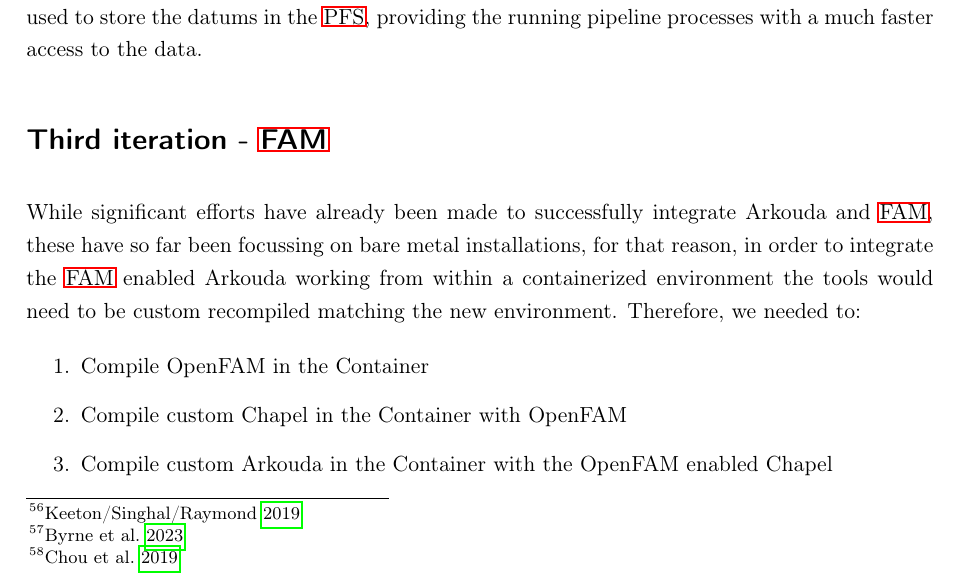
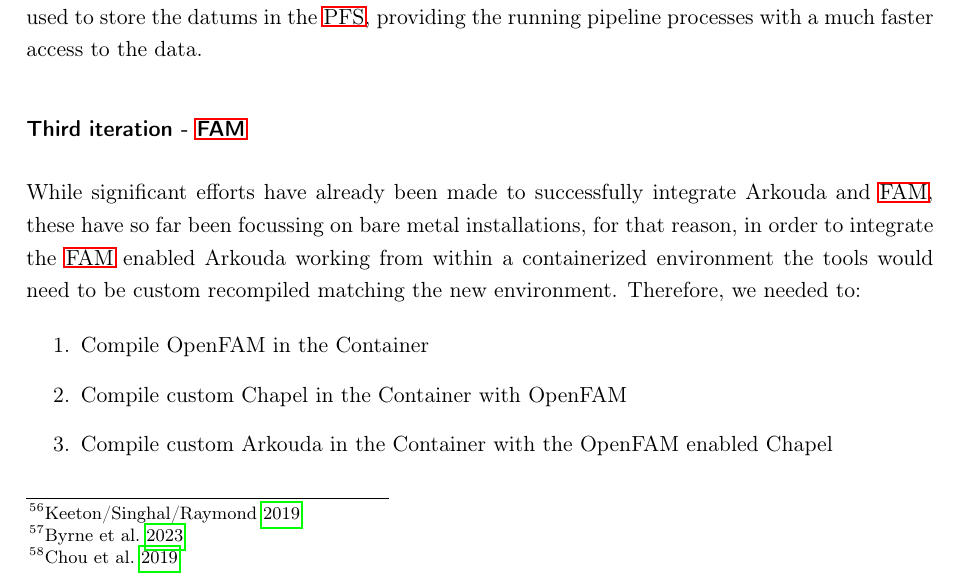
Before and after one commit to Jo-Eck/ProjectPaper-2, a LaTeX thesis (DHBW/PA2/studienarbeit.tex, which reads DHBW/PA2/includes/content/prototyping/tightly_coupled.tex): part of page 30 of 85, cut so that both start at the same text. Compiled offline with pdfLaTeX.

Commit message:
fixes bug which wrongly indexes supplementary section

```diff
--- a/DHBW/PA2/includes/content/prototyping/tightly_coupled.tex
+++ b/DHBW/PA2/includes/content/prototyping/tightly_coupled.tex
@@ -82,7 +82,7 @@
 
 The pachyderm platform itself might also benefit from the integration of \ac{FAM}, as it could be used to store the datums in the \ac{PFS}, providing the running pipeline processes with a much faster access to the data.
 
-\section*{Third iteration - \ac{FAM}}
+\subsubsection{Third iteration - \ac{FAM}}
 \label{third_iteration_fam}
 While significant efforts have already been made to successfully integrate Arkouda and \ac{FAM}, these have so far been focussing on bare metal installations, for that reason, in order to integrate the \ac{FAM} enabled Arkouda working from within a containerized environment the tools would need to be
 custom recompiled matching the new environment.
```
